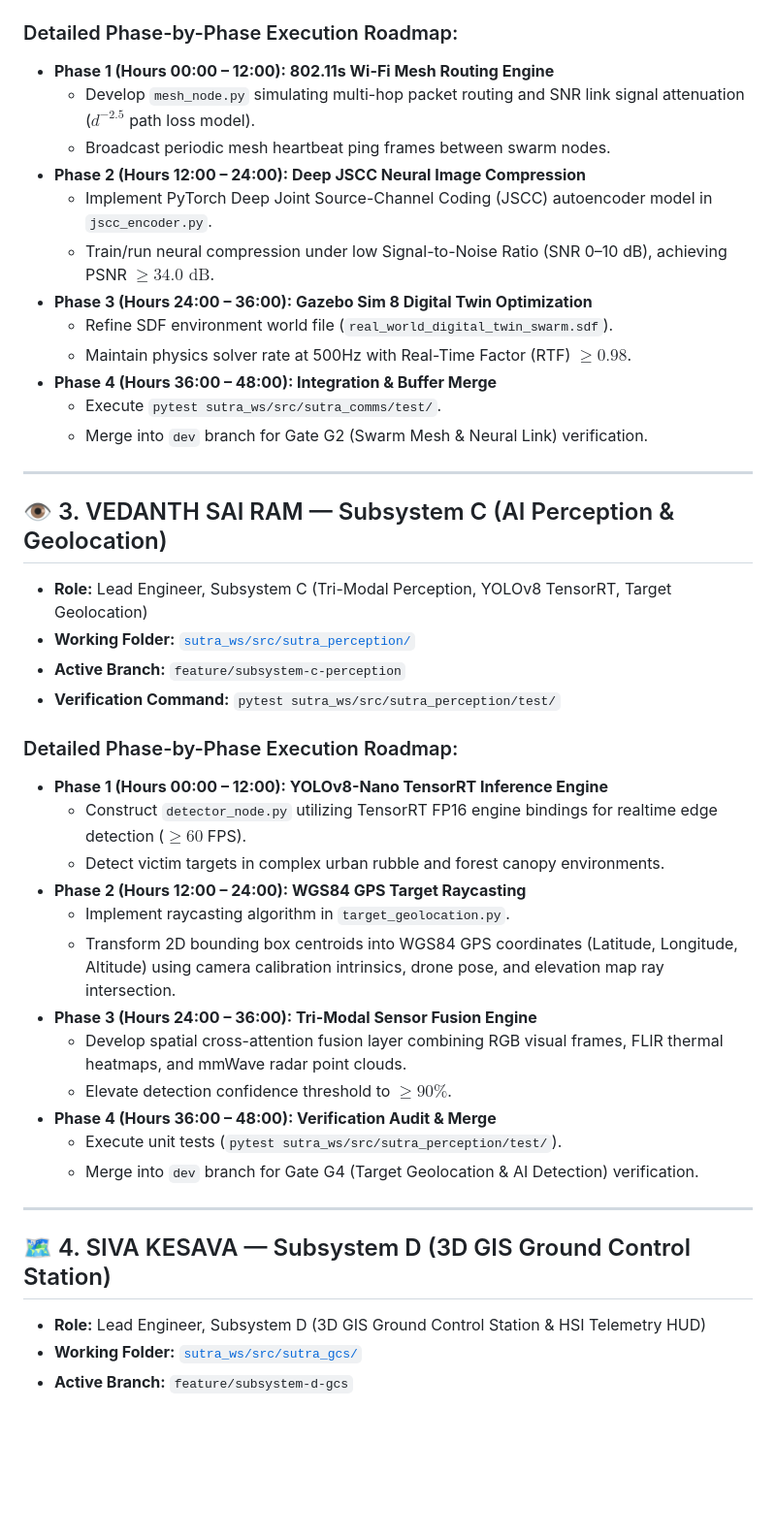
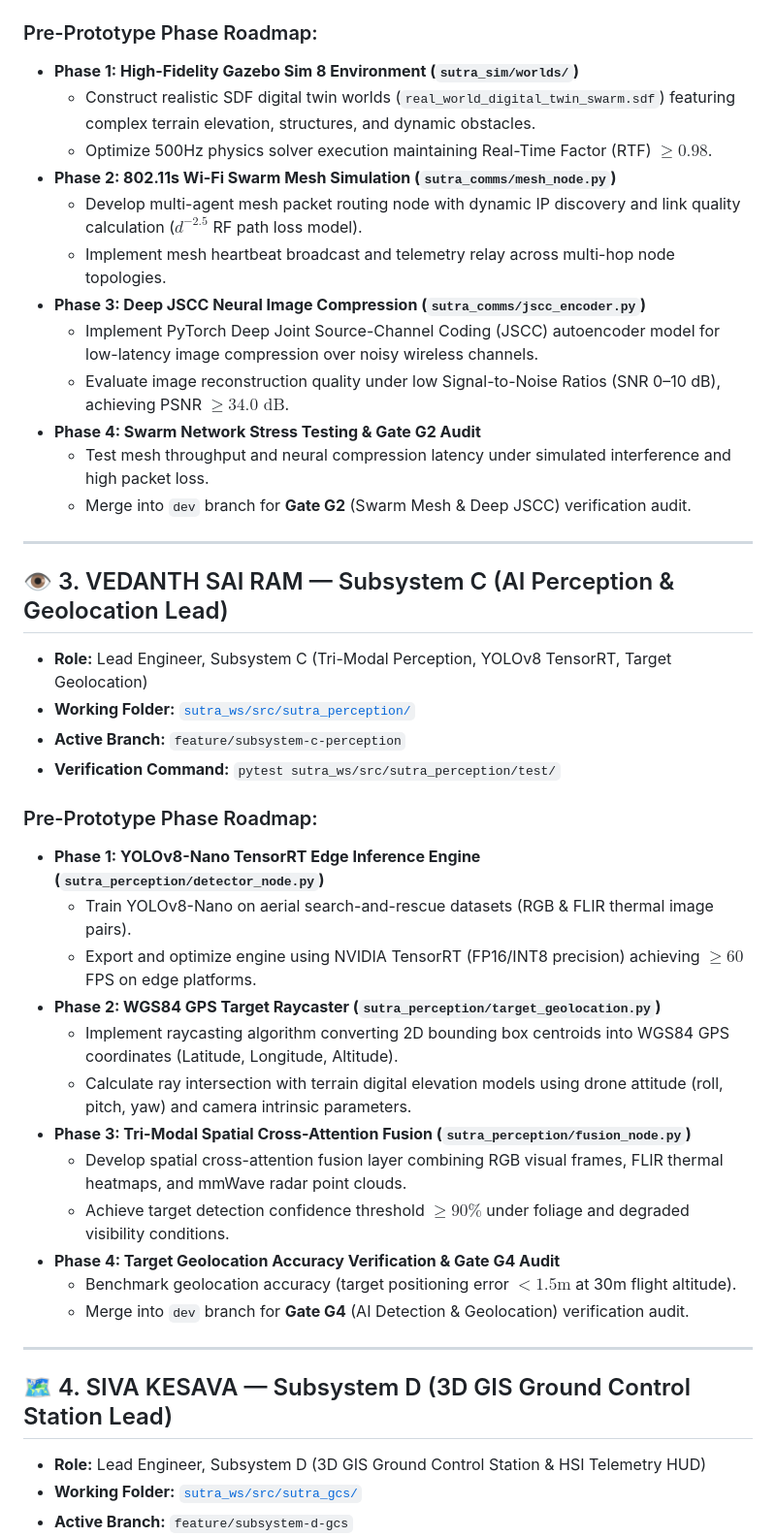
Before and after one commit to nikhil49023/SUTRA, a Markdown page: docs/plans/SUTRA_Team_Roadmaps.md, the part around one of its changes. Shown at 97% size. Drawn GitHub-style; blank space fills up the shorter version.

Commit message:
docs(plans): update roadmap for Pre-Prototype Building Phase across Subsystems A-E

```diff
--- a/docs/plans/SUTRA_Team_Roadmaps.md
+++ b/docs/plans/SUTRA_Team_Roadmaps.md
@@ -47,46 +45,46 @@ All team members operate according to the 3-Tier Branching Strategy:
 - **Active Branch:** `feature/subsystem-b-comms`
 - **Verification Command:** `pytest sutra_ws/src/sutra_comms/test/`
 
-### Detailed Phase-by-Phase Execution Roadmap:
-* **Phase 1 (Hours 00:00 – 12:00): 802.11s Wi-Fi Mesh Routing Engine**
-  - Develop `mesh_node.py` simulating multi-hop packet routing and SNR link signal attenuation ($d^{-2.5}$ path loss model).
-  - Broadcast periodic mesh heartbeat ping frames between swarm nodes.
-* **Phase 2 (Hours 12:00 – 24:00): Deep JSCC Neural Image Compression**
-  - Implement PyTorch Deep Joint Source-Channel Coding (JSCC) autoencoder model in `jscc_encoder.py`.
-  - Train/run neural compression under low Signal-to-Noise Ratio (SNR 0–10 dB), achieving PSNR $\ge 34.0\text{ dB}$.
-* **Phase 3 (Hours 24:00 – 36:00): Gazebo Sim 8 Digital Twin Optimization**
-  - Refine SDF environment world file (`real_world_digital_twin_swarm.sdf`).
-  - Maintain physics solver rate at 500Hz with Real-Time Factor (RTF) $\ge 0.98$.
-* **Phase 4 (Hours 36:00 – 48:00): Integration & Buffer Merge**
-  - Execute `pytest sutra_ws/src/sutra_comms/test/`.
-  - Merge into `dev` branch for Gate G2 (Swarm Mesh & Neural Link) verification.
+### Pre-Prototype Phase Roadmap:
+* **Phase 1: High-Fidelity Gazebo Sim 8 Environment (`sutra_sim/worlds/`)**
+  - Construct realistic SDF digital twin worlds (`real_world_digital_twin_swarm.sdf`) featuring complex terrain elevation, structures, and dynamic obstacles.
+  - Optimize 500Hz physics solver execution maintaining Real-Time Factor (RTF) $\ge 0.98$.
+* **Phase 2: 802.11s Wi-Fi Swarm Mesh Simulation (`sutra_comms/mesh_node.py`)**
+  - Develop multi-agent mesh packet routing node with dynamic IP discovery and link quality calculation ($d^{-2.5}$ RF path loss model).
+  - Implement mesh heartbeat broadcast and telemetry relay across multi-hop node topologies.
+* **Phase 3: Deep JSCC Neural Image Compression (`sutra_comms/jscc_encoder.py`)**
+  - Implement PyTorch Deep Joint Source-Channel Coding (JSCC) autoencoder model for low-latency image compression over noisy wireless channels.
+  - Evaluate image reconstruction quality under low Signal-to-Noise Ratios (SNR 0–10 dB), achieving PSNR $\ge 34.0\text{ dB}$.
+* **Phase 4: Swarm Network Stress Testing & Gate G2 Audit**
+  - Test mesh throughput and neural compression latency under simulated interference and high packet loss.
+  - Merge into `dev` branch for **Gate G2** (Swarm Mesh & Deep JSCC) verification audit.
 
 ---
 
-## 👁️ 3. VEDANTH SAI RAM — Subsystem C (AI Perception & Geolocation)
+## 👁️ 3. VEDANTH SAI RAM — Subsystem C (AI Perception & Geolocation Lead)
 
 - **Role:** Lead Engineer, Subsystem C (Tri-Modal Perception, YOLOv8 TensorRT, Target Geolocation)
 - **Working Folder:** [`sutra_ws/src/sutra_perception/`](file:///home/nikhil/Desktop/Project%20SUTRA/sutra_ws/src/sutra_perception/)
 - **Active Branch:** `feature/subsystem-c-perception`
 - **Verification Command:** `pytest sutra_ws/src/sutra_perception/test/`
 
-### Detailed Phase-by-Phase Execution Roadmap:
-* **Phase 1 (Hours 00:00 – 12:00): YOLOv8-Nano TensorRT Inference Engine**
-  - Construct `detector_node.py` utilizing TensorRT FP16 engine bindings for realtime edge detection ($\ge 60$ FPS).
-  - Detect victim targets in complex urban rubble and forest canopy environments.
-* **Phase 2 (Hours 12:00 – 24:00): WGS84 GPS Target Raycasting**
-  - Implement raycasting algorithm in `target_geolocation.py`.
-  - Transform 2D bounding box centroids into WGS84 GPS coordinates (Latitude, Longitude, Altitude) using camera calibration intrinsics, drone pose, and elevation map ray intersection.
-* **Phase 3 (Hours 24:00 – 36:00): Tri-Modal Sensor Fusion Engine**
+### Pre-Prototype Phase Roadmap:
+* **Phase 1: YOLOv8-Nano TensorRT Edge Inference Engine (`sutra_perception/detector_node.py`)**
+  - Train YOLOv8-Nano on aerial search-and-rescue datasets (RGB & FLIR thermal image pairs).
+  - Export and optimize engine using NVIDIA TensorRT (FP16/INT8 precision) achieving $\ge 60$ FPS on edge platforms.
+* **Phase 2: WGS84 GPS Target Raycaster (`sutra_perception/target_geolocation.py`)**
+  - Implement raycasting algorithm converting 2D bounding box centroids into WGS84 GPS coordinates (Latitude, Longitude, Altitude).
+  - Calculate ray intersection with terrain digital elevation models using drone attitude (roll, pitch, yaw) and camera intrinsic parameters.
+* **Phase 3: Tri-Modal Spatial Cross-Attention Fusion (`sutra_perception/fusion_node.py`)**
   - Develop spatial cross-attention fusion layer combining RGB visual frames, FLIR thermal heatmaps, and mmWave radar point clouds.
-  - Elevate detection confidence threshold to $\ge 90\%$.
-* **Phase 4 (Hours 36:00 – 48:00): Verification Audit & Merge**
-  - Execute unit tests (`pytest sutra_ws/src/sutra_perception/test/`).
-  - Merge into `dev` branch for Gate G4 (Target Geolocation & AI Detection) verification.
+  - Achieve target detection confidence threshold $\ge 90\%$ under foliage and degraded visibility conditions.
+* **Phase 4: Target Geolocation Accuracy Verification & Gate G4 Audit**
+  - Benchmark geolocation accuracy (target positioning error $< 1.5\text{m}$ at 30m flight altitude).
+  - Merge into `dev` branch for **Gate G4** (AI Detection & Geolocation) verification audit.
 
 ---
 
-## 🗺️ 4. SIVA KESAVA — Subsystem D (3D GIS Ground Control Station)
+## 🗺️ 4. SIVA KESAVA — Subsystem D (3D GIS Ground Control Station Lead)
 
 - **Role:** Lead Engineer, Subsystem D (3D GIS Ground Control Station & HSI Telemetry HUD)
 - **Working Folder:** [`sutra_ws/src/sutra_gcs/`](file:///home/nikhil/Desktop/Project%20SUTRA/sutra_ws/src/sutra_gcs/)
```
Also changed, not shown: other parts of docs/plans/SUTRA_Team_Roadmaps.md (+51 -53 lines).
